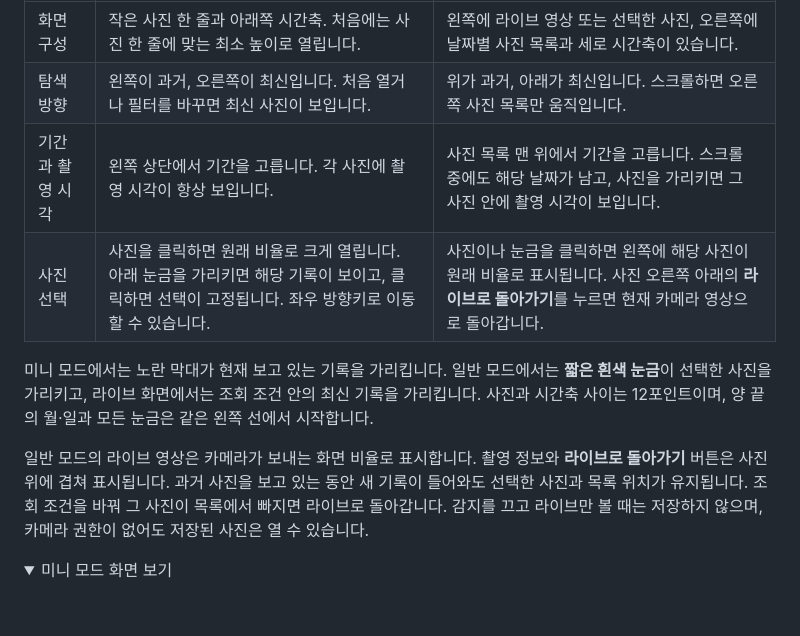
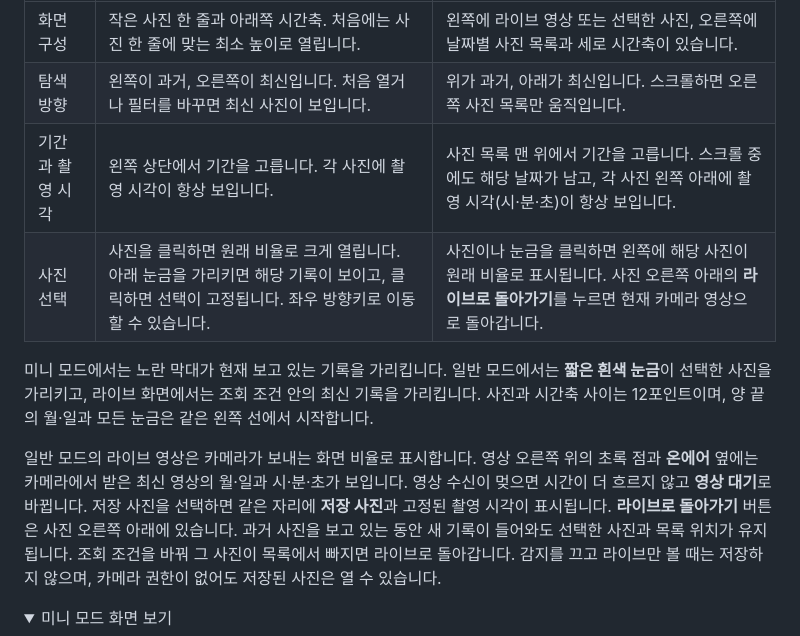
Before and after one commit to sundaynighttt/desk-trace, a Markdown page: README.md, the part around one of its changes. GitHub-like rendering; folded sections open; blank space fills up the shorter version.

```diff
--- a/README.md
+++ b/README.md
@@ -38,12 +38,12 @@
 | --- | --- | --- |
 | 화면 구성 | 작은 사진 한 줄과 아래쪽 시간축. 처음에는 사진 한 줄에 맞는 최소 높이로 열립니다. | 왼쪽에 라이브 영상 또는 선택한 사진, 오른쪽에 날짜별 사진 목록과 세로 시간축이 있습니다. |
 | 탐색 방향 | 왼쪽이 과거, 오른쪽이 최신입니다. 처음 열거나 필터를 바꾸면 최신 사진이 보입니다. | 위가 과거, 아래가 최신입니다. 스크롤하면 오른쪽 사진 목록만 움직입니다. |
-| 기간과 촬영 시각 | 왼쪽 상단에서 기간을 고릅니다. 각 사진에 촬영 시각이 항상 보입니다. | 사진 목록 맨 위에서 기간을 고릅니다. 스크롤 중에도 해당 날짜가 남고, 사진을 가리키면 그 사진 안에 촬영 시각이 보입니다. |
+| 기간과 촬영 시각 | 왼쪽 상단에서 기간을 고릅니다. 각 사진에 촬영 시각이 항상 보입니다. | 사진 목록 맨 위에서 기간을 고릅니다. 스크롤 중에도 해당 날짜가 남고, 각 사진 왼쪽 아래에 촬영 시각(시·분·초)이 항상 보입니다. |
 | 사진 선택 | 사진을 클릭하면 원래 비율로 크게 열립니다. 아래 눈금을 가리키면 해당 기록이 보이고, 클릭하면 선택이 고정됩니다. 좌우 방향키로 이동할 수 있습니다. | 사진이나 눈금을 클릭하면 왼쪽에 해당 사진이 원래 비율로 표시됩니다. 사진 오른쪽 아래의 **라이브로 돌아가기**를 누르면 현재 카메라 영상으로 돌아갑니다. |
 
 미니 모드에서는 노란 막대가 현재 보고 있는 기록을 가리킵니다. 일반 모드에서는 **짧은 흰색 눈금**이 선택한 사진을 가리키고, 라이브 화면에서는 조회 조건 안의 최신 기록을 가리킵니다. 사진과 시간축 사이는 12포인트이며, 양 끝의 월·일과 모든 눈금은 같은 왼쪽 선에서 시작합니다.
 
-일반 모드의 라이브 영상은 카메라가 보내는 화면 비율로 표시합니다. 촬영 정보와 **라이브로 돌아가기** 버튼은 사진 위에 겹쳐 표시됩니다. 과거 사진을 보고 있는 동안 새 기록이 들어와도 선택한 사진과 목록 위치가 유지됩니다. 조회 조건을 바꿔 그 사진이 목록에서 빠지면 라이브로 돌아갑니다. 감지를 끄고 라이브만 볼 때는 저장하지 않으며, 카메라 권한이 없어도 저장된 사진은 열 수 있습니다.
+일반 모드의 라이브 영상은 카메라가 보내는 화면 비율로 표시합니다. 영상 오른쪽 위의 초록 점과 **온에어** 옆에는 카메라에서 받은 최신 영상의 월·일과 시·분·초가 보입니다. 영상 수신이 멎으면 시간이 더 흐르지 않고 **영상 대기**로 바뀝니다. 저장 사진을 선택하면 같은 자리에 **저장 사진**과 고정된 촬영 시각이 표시됩니다. **라이브로 돌아가기** 버튼은 사진 오른쪽 아래에 있습니다. 과거 사진을 보고 있는 동안 새 기록이 들어와도 선택한 사진과 목록 위치가 유지됩니다. 조회 조건을 바꿔 그 사진이 목록에서 빠지면 라이브로 돌아갑니다. 감지를 끄고 라이브만 볼 때는 저장하지 않으며, 카메라 권한이 없어도 저장된 사진은 열 수 있습니다.
 
 <details>
 <summary>미니 모드 화면 보기</summary>
```
Also changed, not shown: other parts of README.md (+5 -4 lines), docs/gallery.png, 6 other files.
